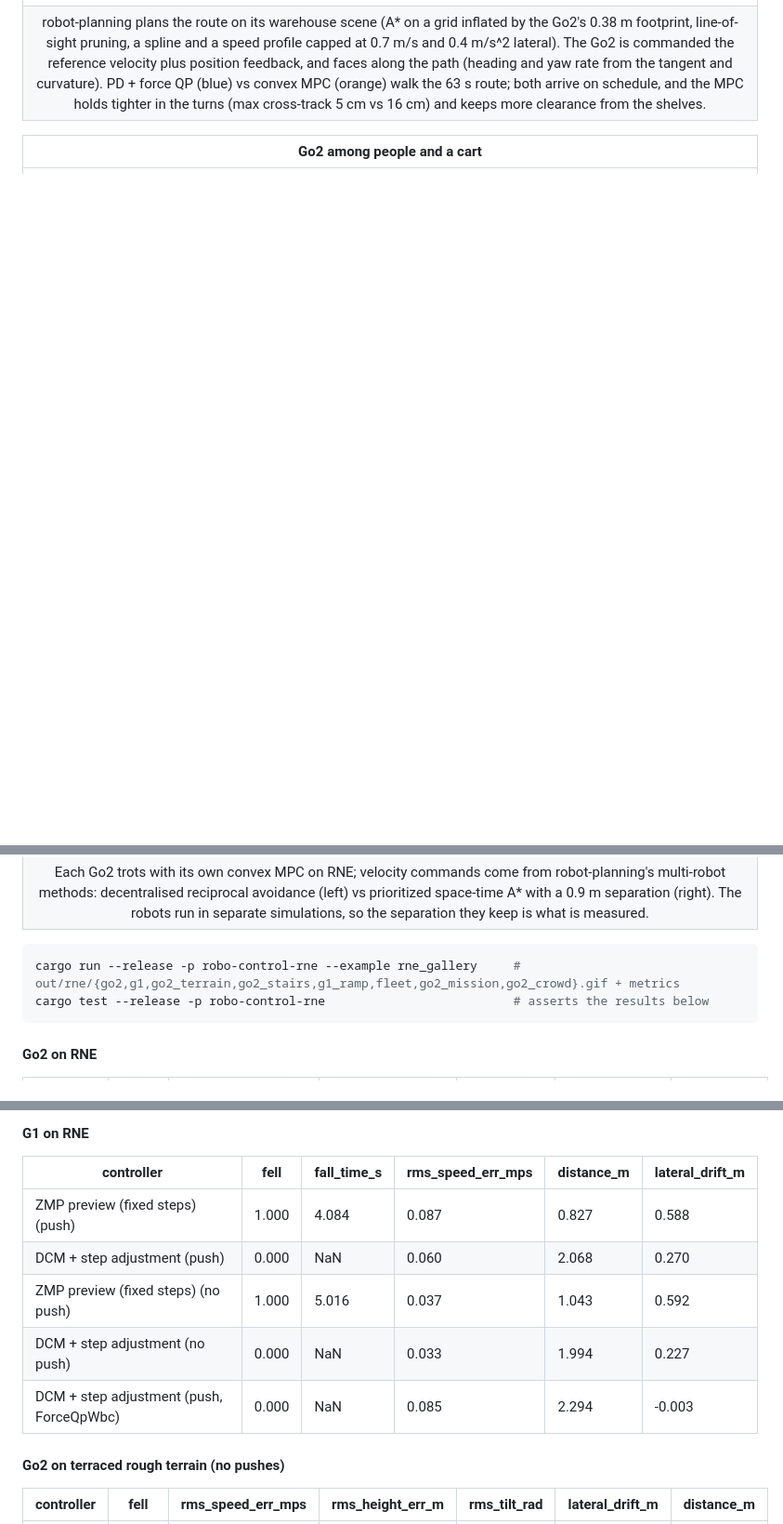
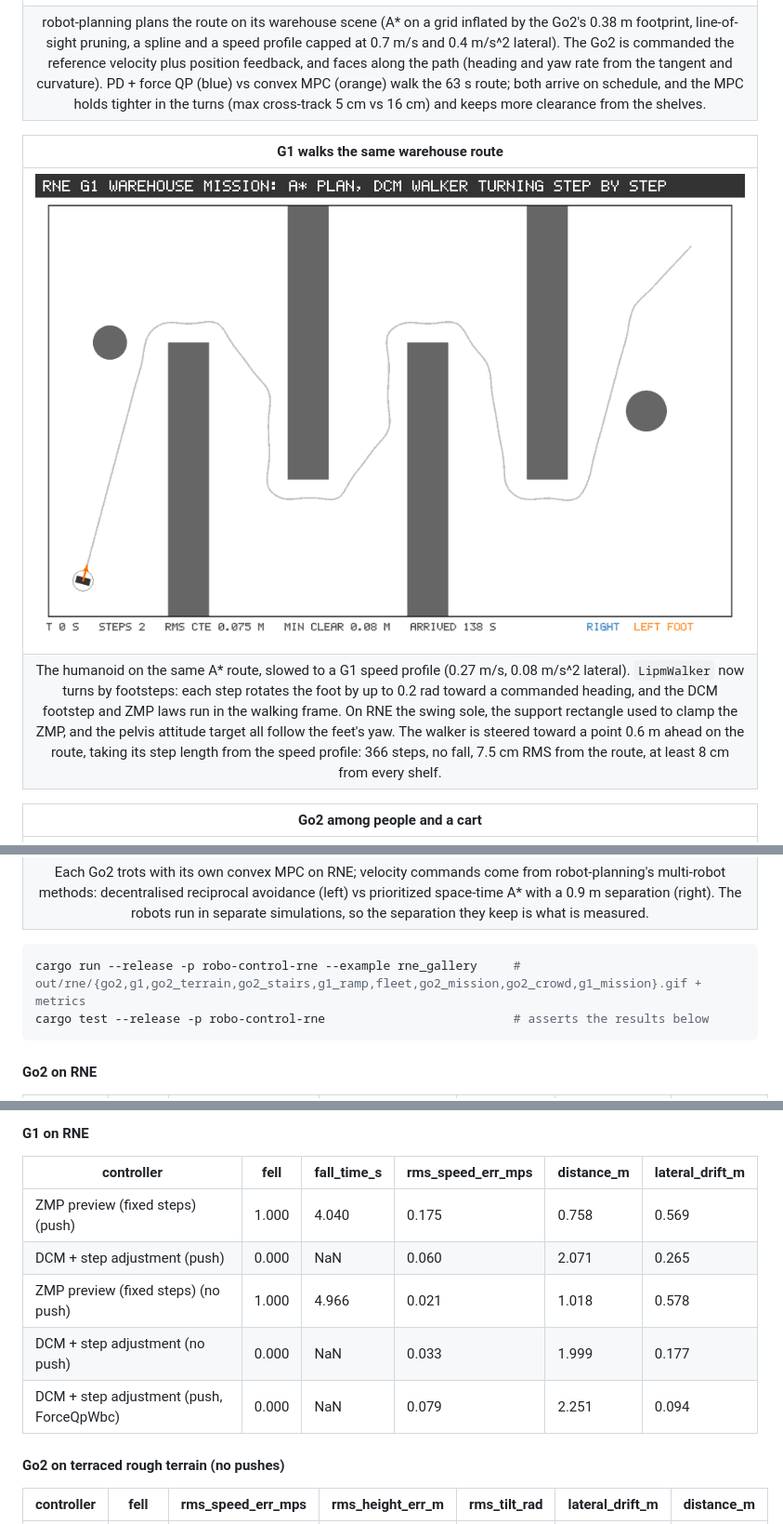
Before and after one commit to rsasaki0109/robo-control, a Markdown page: README.md, 3 parts joined by grey strips. Shown at 93% size. Drawn GitHub-style; pictures changed too: docs/media/rne_g1_mission.gif (added); blank space fills up the shorter version.

````diff
--- a/README.md
+++ b/README.md
@@ -66,6 +66,11 @@ the plant, robo-control decides.
 | ![go2 warehouse mission](docs/media/rne_go2_mission.gif) |
 | robot-planning plans the route on its warehouse scene (A* on a grid inflated by the Go2's 0.38 m footprint, line-of-sight pruning, a spline and a speed profile capped at 0.7 m/s and 0.4 m/s^2 lateral). The Go2 is commanded the reference velocity plus position feedback, and faces along the path (heading and yaw rate from the tangent and curvature). PD + force QP (blue) vs convex MPC (orange) walk the 63 s route; both arrive on schedule, and the MPC holds tighter in the turns (max cross-track 5 cm vs 16 cm) and keeps more clearance from the shelves. |
 
+| G1 walks the same warehouse route |
+|:---:|
+| ![g1 warehouse mission](docs/media/rne_g1_mission.gif) |
+| The humanoid on the same A* route, slowed to a G1 speed profile (0.27 m/s, 0.08 m/s^2 lateral). `LipmWalker` now turns by footsteps: each step rotates the foot by up to 0.2 rad toward a commanded heading, and the DCM footstep and ZMP laws run in the walking frame. On RNE the swing sole, the support rectangle used to clamp the ZMP, and the pelvis attitude target all follow the feet's yaw. The walker is steered toward a point 0.6 m ahead on the route, taking its step length from the speed profile: 366 steps, no fall, 7.5 cm RMS from the route, at least 8 cm from every shelf. |
+
 | Go2 among people and a cart |
 |:---:|
 | ![go2 crowd](docs/media/rne_go2_crowd.gif) |
@@ -77,7 +82,7 @@ the plant, robo-control decides.
 | Each Go2 trots with its own convex MPC on RNE; velocity commands come from robot-planning's multi-robot methods: decentralised reciprocal avoidance (left) vs prioritized space-time A* with a 0.9 m separation (right). The robots run in separate simulations, so the separation they keep is what is measured. |
 
 ```bash
-cargo run --release -p robo-control-rne --example rne_gallery     # out/rne/{go2,g1,go2_terrain,go2_stairs,g1_ramp,fleet,go2_mission,go2_crowd}.gif + metrics
+cargo run --release -p robo-control-rne --example rne_gallery     # out/rne/{go2,g1,go2_terrain,go2_stairs,g1_ramp,fleet,go2_mission,go2_crowd,g1_mission}.gif + metrics
 cargo test --release -p robo-control-rne                          # asserts the results below
 ```
 
@@ -92,11 +97,11 @@ cargo test --release -p robo-control-rne                          # asserts the
 
 | controller | fell | fall_time_s | rms_speed_err_mps | distance_m | lateral_drift_m |
 |---|---|---|---|---|---|
-| ZMP preview (fixed steps) (push) | 1.000 | 4.084 | 0.087 | 0.827 | 0.588 |
-| DCM + step adjustment (push) | 0.000 | NaN | 0.060 | 2.068 | 0.270 |
-| ZMP preview (fixed steps) (no push) | 1.000 | 5.016 | 0.037 | 1.043 | 0.592 |
-| DCM + step adjustment (no push) | 0.000 | NaN | 0.033 | 1.994 | 0.227 |
-| DCM + step adjustment (push, ForceQpWbc) | 0.000 | NaN | 0.085 | 2.294 | -0.003 |
+| ZMP preview (fixed steps) (push) | 1.000 | 4.040 | 0.175 | 0.758 | 0.569 |
+| DCM + step adjustment (push) | 0.000 | NaN | 0.060 | 2.071 | 0.265 |
+| ZMP preview (fixed steps) (no push) | 1.000 | 4.966 | 0.021 | 1.018 | 0.578 |
+| DCM + step adjustment (no push) | 0.000 | NaN | 0.033 | 1.999 | 0.177 |
+| DCM + step adjustment (push, ForceQpWbc) | 0.000 | NaN | 0.079 | 2.251 | 0.094 |
 
 #### Go2 on terraced rough terrain (no pushes)
 
````
Also changed, not shown: other parts of README.md (+9 -2 lines), 8 other files.
